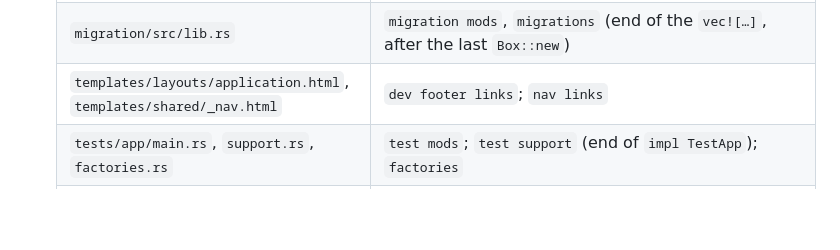
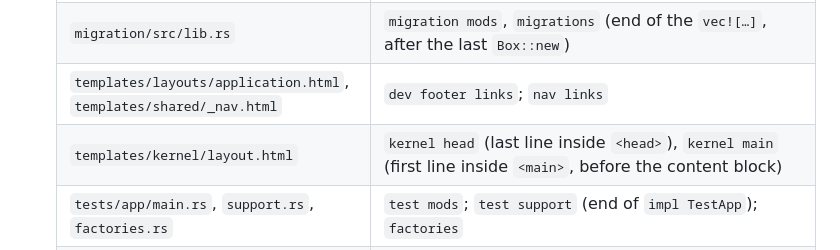
Before and after one commit to Rust-Off-Rails/rustoffrails, a Markdown page: generators/new.md, the part around the change. Rendered like a GitHub page; blank space fills up the shorter version.

Commit message:
new: kernel head and kernel main anchors in templates/kernel/layout.html (the dev dashboard's Ask AI bar)

```diff
--- a/generators/new.md
+++ b/generators/new.md
@@ -272,6 +272,7 @@ Generate these in order, **yourself, with no parallel helpers** until step 7's f
     | `src/main.rs` | `cli commands` (end of the `Command` enum), `cli dispatch` (in the `match`), `serve start` (in `serve`, after state is built), `serve stop` (in the shutdown future), `tracing layers` (the layer list in `init_tracing`: build it as in [errors-and-logging](../guides/errors-and-logging.md#logging), never as a bare empty `Vec`) |
     | `migration/src/lib.rs` | `migration mods`, `migrations` (end of the `vec![…]`, after the last `Box::new`) |
     | `templates/layouts/application.html`, `templates/shared/_nav.html` | `dev footer links`; `nav links` |
+    | `templates/kernel/layout.html` | `kernel head` (last line inside `<head>`), `kernel main` (first line inside `<main>`, before the content block) |
     | `tests/app/main.rs`, `support.rs`, `factories.rs` | `test mods`; `test support` (end of `impl TestApp`); `factories` |
     | `tests/app/security_test.rs`, `kernel_web_test.rs` | `router sources` (in `every_mounted_route_is_in_the_routes_table`'s list); `no-store paths` |
     | `.env.example`, `compose.yaml` | `env` (end of file); `compose env` (end of the app's `environment`) |
```
